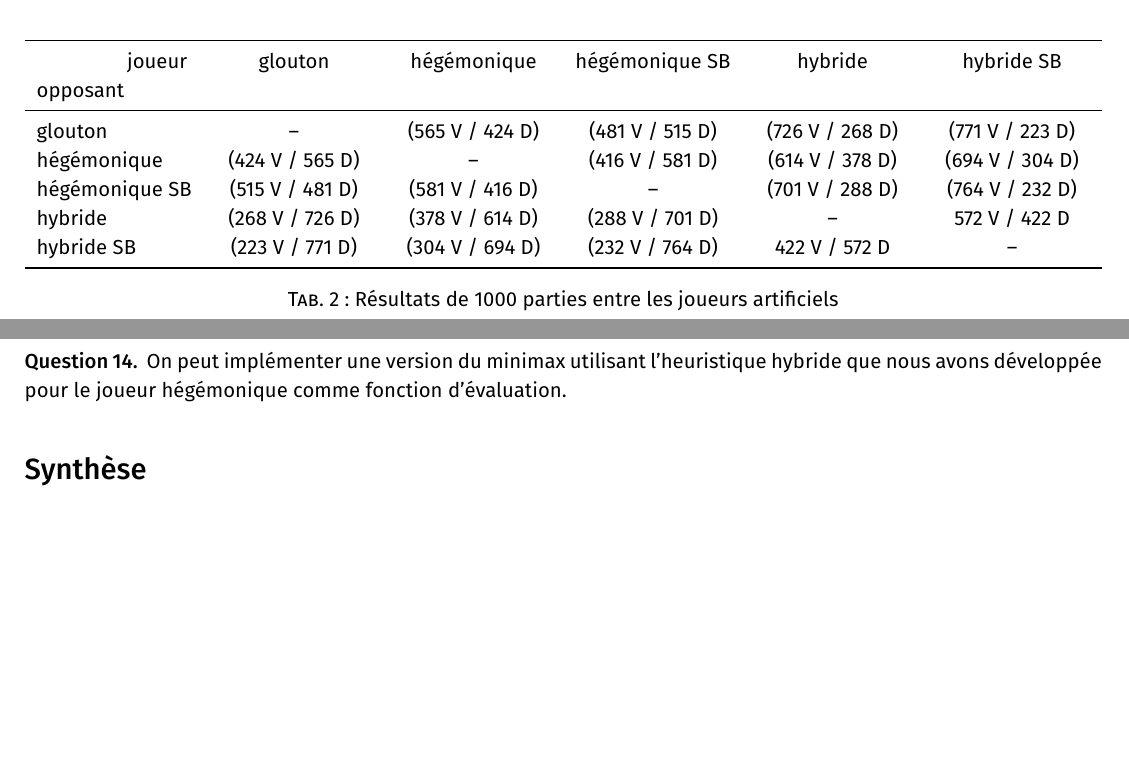
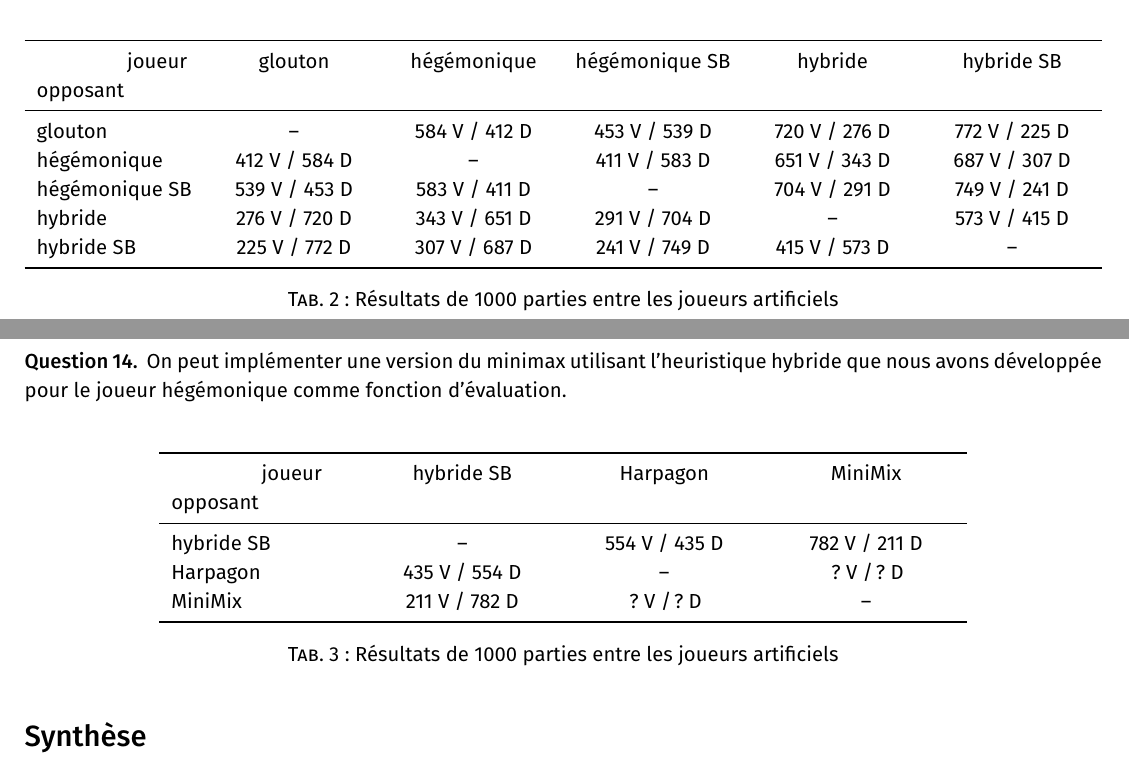
Before and after one commit to imartayan/7colors, a LaTeX document (rapport.tex): two parts of pages 3 and 4 of 4, joined at a grey line, cut so that both start at the same text, the shorter picture padded with empty space. The pictures show the PDF file rapport.pdf that the author committed with the source.

Commit message:
Update report

```diff
--- a/rapport.tex
+++ b/rapport.tex
@@ -141,11 +141,11 @@ Au fil des questions, nous ferons référence à plusieurs fonctions réparties
 \begin{Tab}
     \begin{BTab}[1]{LCCCCC}
         \hspace{1.5cm} joueur opposant & glouton & hégémonique & hégémonique SB & hybride & hybride SB\|
-        glouton & -- & (565 V / 424 D) & (481 V / 515 D) & (726 V / 268 D) & (771 V / 223 D)\\
-        hégémonique & (424 V / 565 D) & -- & (416 V / 581 D) & (614 V / 378 D) & (694 V / 304 D)\\
-        hégémonique SB & (515 V / 481 D) & (581 V / 416 D) & -- & (701 V / 288 D) & (764 V / 232 D)\\
-        hybride & (268 V / 726 D) & (378 V / 614 D) & (288 V / 701 D) & -- & 572 V / 422 D\\
-        hybride SB & (223 V / 771 D) & (304 V / 694 D) & (232 V / 764 D) & 422 V / 572 D & --
+        glouton & -- & 584 V / 412 D & 453 V / 539 D & 720 V / 276 D & 772 V / 225 D\\
+        hégémonique & 412 V / 584 D & -- & 411 V / 583 D & 651 V / 343 D & 687 V / 307 D\\
+        hégémonique SB & 539 V / 453 D & 583 V / 411 D & -- & 704 V / 291 D & 749 V / 241 D\\
+        hybride & 276 V / 720 D & 343 V / 651 D & 291 V / 704 D & -- & 573 V / 415 D\\
+        hybride SB & 225 V / 772 D & 307 V / 687 D & 241 V / 749 D & 415 V / 573 D & --
     \end{BTab}
     \caption{Résultats de 1000 parties entre les joueurs artificiels}
 \end{Tab}
@@ -168,6 +168,16 @@ Au fil des questions, nous ferons référence à plusieurs fonctions réparties
     On peut implémenter une version du minimax utilisant l'heuristique hybride que nous avons développée pour le joueur hégémonique comme fonction d'évaluation.
 \end{qu}
 
+\begin{Tab}
+    \begin{BTab}[0.75]{LCCC}
+        \hspace{1.5cm} joueur opposant & hybride SB & Harpagon & MiniMix\|
+        hybride SB & -- & 554 V / 435 D & 782 V / 211 D\\
+        Harpagon & 435 V / 554 D & -- & ? V / ? D\\
+        MiniMix & 211 V / 782 D & ? V / ? D & --
+    \end{BTab}
+    \caption{Résultats de 1000 parties entre les joueurs artificiels}
+\end{Tab}
+
 \section*{Synthèse}
 
 \section*{Bibliographie}
```
Also changed, not shown: rapport.pdf.
